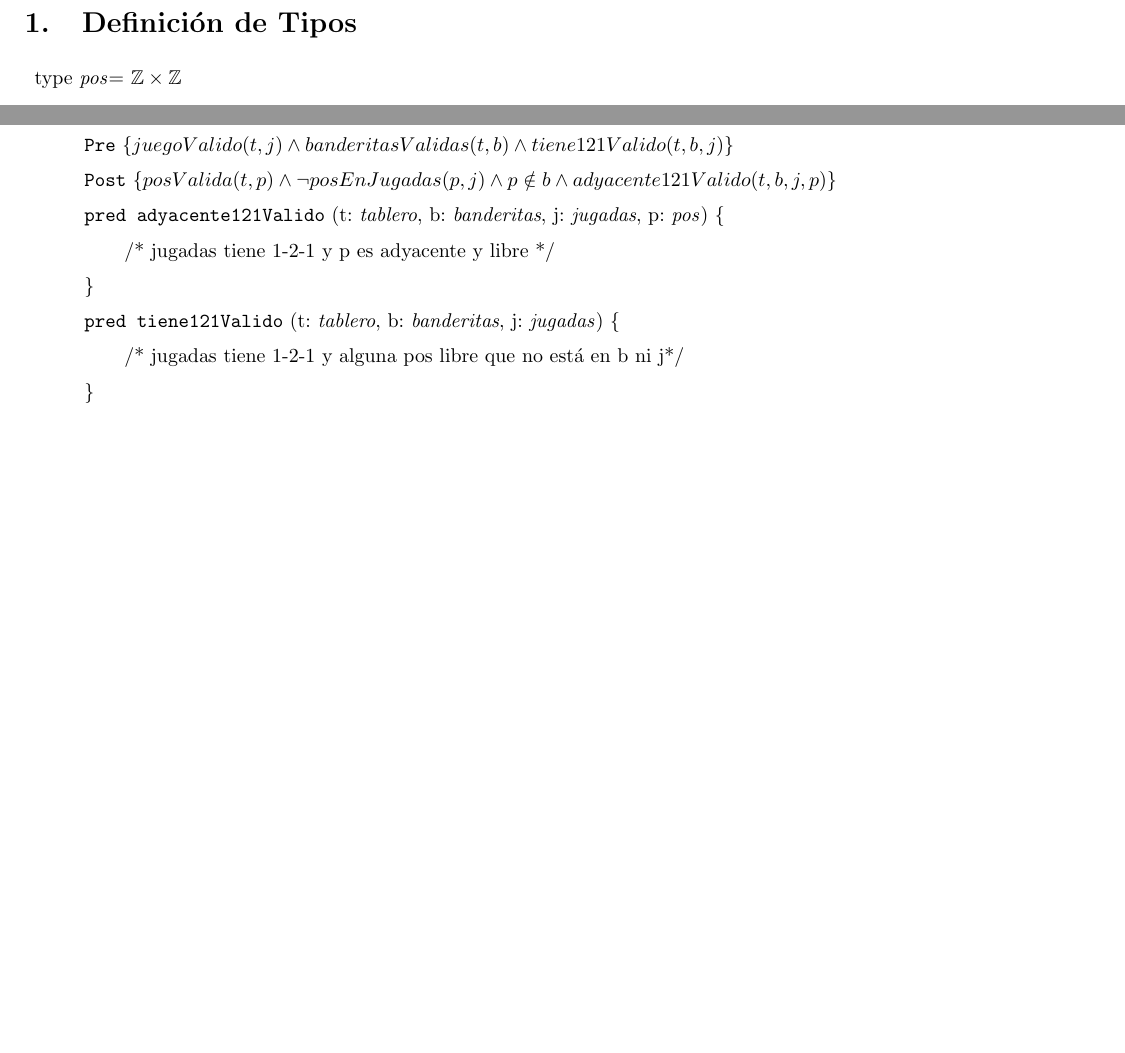
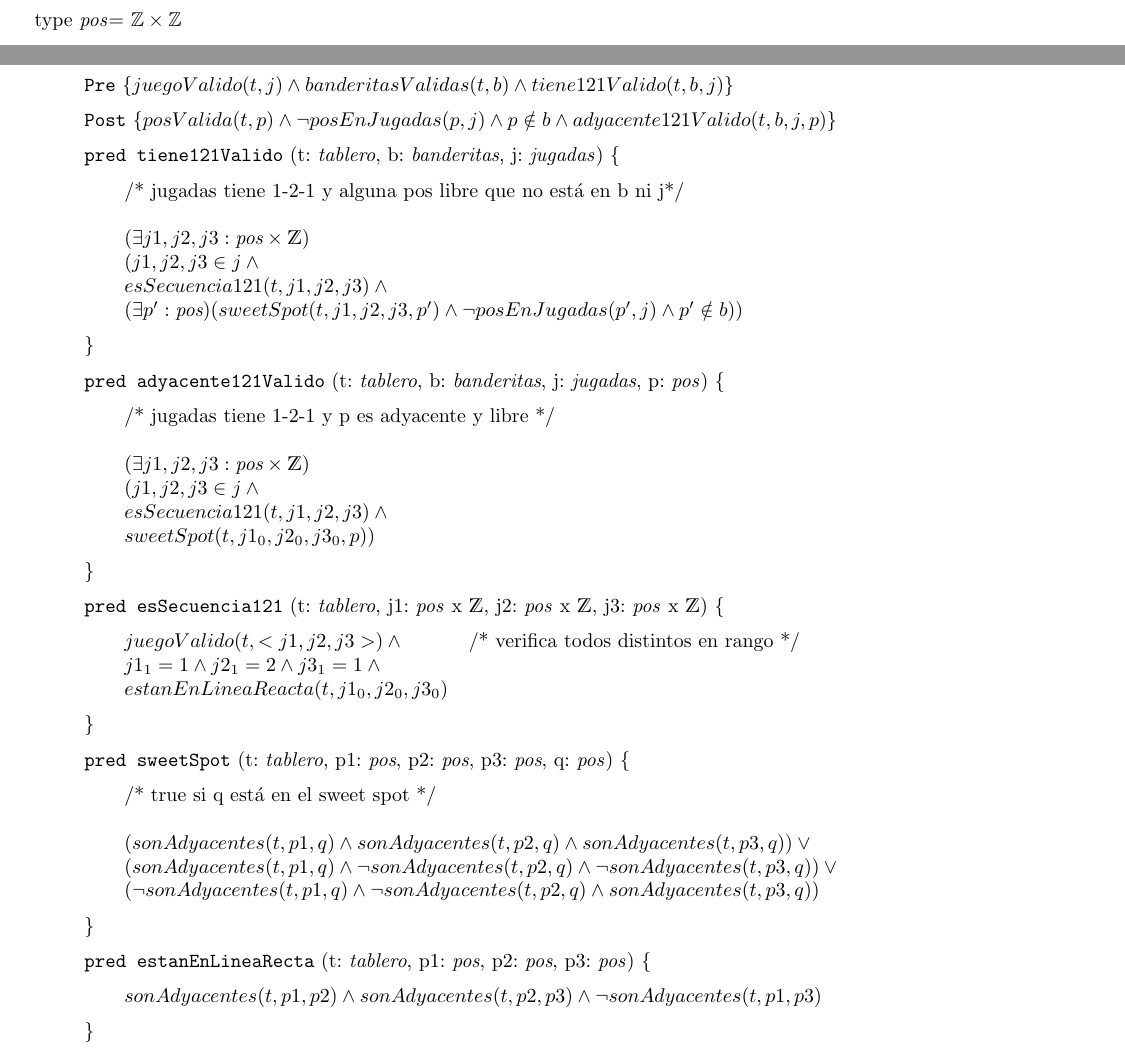
Before and after one commit to candemarin/tpe-algoritmos-1, a LaTeX document (solucion.tex): two parts of pages 2 and 4 of 5, joined at a grey line, cut at the place of the change, the shorter picture padded with empty space. Compiled offline with pdfLaTeX.

Commit message:
terminé ej 9

```diff
--- a/solucion.tex
+++ b/solucion.tex
@@ -138,12 +138,28 @@ posValida(t,p0) \y posValida(t,p1) \yLuego  posYadyacentesSinMinas(t, p0) \y \\
 	\pre{juegoValido(t,j) \y banderitasValidas(t, b) \y tiene121Valido(t,b,j)}
 	\post{posValida(t, p) \y \neg posEnJugadas(p,j) \y p \notin b \y adyacente121Valido(t,b,j,p)}
 
-	\pred{adyacente121Valido}{t: \tablero, b: \banderitas, j: \jugadas, p: \pos}{
-		\text{/* jugadas tiene 1-2-1 y p es adyacente y libre */}
+	\pred{tiene121Valido}{t: \tablero, b: \banderitas, j: \jugadas}{
+		\text{/* jugadas tiene 1-2-1 y alguna pos libre que no está en b ni j*/} \\ \\ (\exists j1, j2, j3: \pos \times \ent) \\
+		(j1,j2,j3 \in j \y \\ esSecuencia121(t, j1,j2,j3) \y \\ (\exists p': \pos)(sweetSpot(t, j1,j2,j3,p') \y \neg posEnJugadas(p',j) \y p' \notin b) )
 	}
 
-	\pred{tiene121Valido}{t: \tablero, b: \banderitas, j: \jugadas}{
-		\text{/* jugadas tiene 1-2-1 y alguna pos libre que no está en b ni j*/}
+	\pred{adyacente121Valido}{t: \tablero, b: \banderitas, j: \jugadas, p: \pos}{
+		\text{/* jugadas tiene 1-2-1 y p es adyacente y libre */} \\ \\
+		(\exists j1, j2, j3: \pos \times \ent) \\
+		(j1,j2,j3 \in j \y \\ esSecuencia121(t, j1,j2,j3) \y \\ sweetSpot(t,j1_0,j2_0,j3_0, p))
+	}
+
+	\pred{esSecuencia121}{t: \tablero, j1: \pos \ x \ent, j2: \pos \ x \ent, j3: \pos \ x \ent}{
+		juegoValido(t, <j1,j2,j3>) \y \text{\hspace{1cm} /* verifica todos distintos en rango */} \\ j1_1 = 1 \y j2_1 = 2 \y j3_1 = 1 \y \\ estanEnLineaReacta(t, j1_0,j2_0,j3_0)
+	}
+
+	\pred{sweetSpot}{t: \tablero, p1: \pos, p2: \pos, p3: \pos, q: \pos}{
+		\text{/* true si q está en el sweet spot */} \\
+		\\ (sonAdyacentes(t,p1,q) \y sonAdyacentes(t,p2,q) \y sonAdyacentes(t,p3,q)) \lor \\ (sonAdyacentes(t,p1,q) \y \neg sonAdyacentes(t,p2,q) \y \neg sonAdyacentes(t,p3,q)) \lor \\ (\neg sonAdyacentes(t,p1,q) \y \neg sonAdyacentes(t,p2,q) \y sonAdyacentes(t,p3,q))
+	}
+
+	\pred{estanEnLineaRecta}{t: \tablero, p1: \pos, p2: \pos, p3: \pos}{
+		sonAdyacentes(t,p1,p2) \y sonAdyacentes(t,p2,p3) \y \neg sonAdyacentes(t,p1,p3)
 	}
 
 	\pred{banderitasValidas}{t: \tablero, b: \banderitas}{
```
